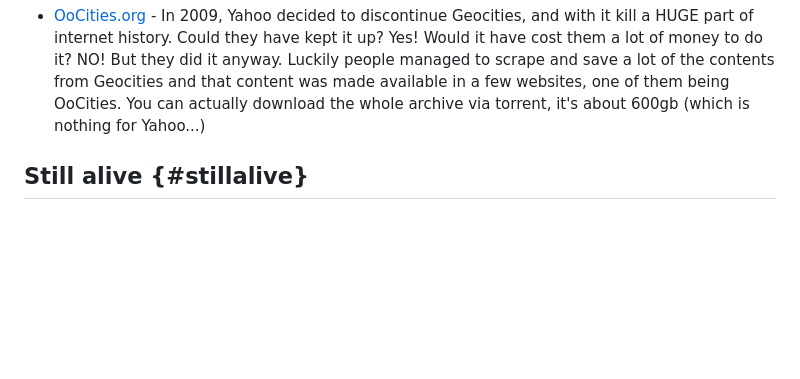
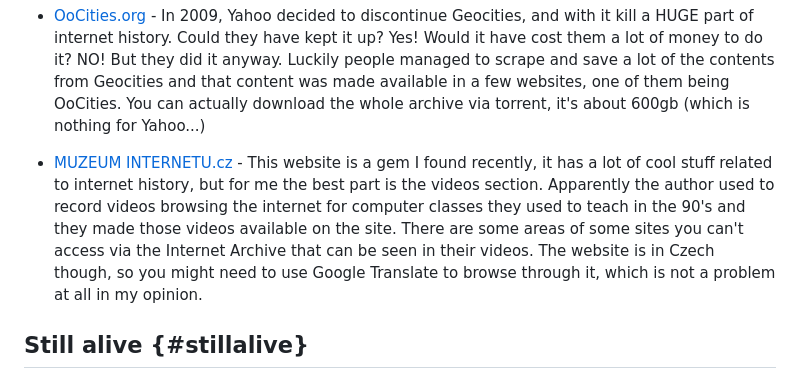
Before and after one commit to The-Eric-Experiment/tee-blog-contents, a Markdown page: pages/destinations.md, the part around the change. GitHub-like rendering; blank space fills up the shorter version.

Commit message:
Add muzeum internetu to destinations

```diff
--- a/pages/destinations.md
+++ b/pages/destinations.md
@@ -70,6 +70,8 @@ Places dedicated to keeping the internet of old alive. With these we can still a
 - [Escargot](https://escargot.chat/) - Do you miss MSN Messenger? I know I do and well... It's still alive and kicking through this service called Escargot. They managed to reverse engineer the MSN servers and you can use MSN Messenger just like you would in the early 2000's!!
 
 - [OoCities.org](https://www.oocities.org/) - In 2009, Yahoo decided to discontinue Geocities, and with it kill a HUGE part of internet history. Could they have kept it up? Yes! Would it have cost them a lot of money to do it? NO! But they did it anyway. Luckily people managed to scrape and save a lot of the contents from Geocities and that content was made available in a few websites, one of them being OoCities. You can actually download the whole archive via torrent, it's about 600gb (which is nothing for Yahoo...)
+
+- [MUZEUM INTERNETU.cz](https://www.muzeuminternetu.cz/) - This website is a gem I found recently, it has a lot of cool stuff related to internet history, but for me the best part is the videos section. Apparently the author used to record videos browsing the internet for computer classes they used to teach in the 90's and they made those videos available on the site. There are some areas of some sites you can't access via the Internet Archive that can be seen in their videos. The website is in Czech though, so you might need to use Google Translate to browse through it, which is not a problem at all in my opinion.
 
 ## Still alive {#stillalive}
 
```
